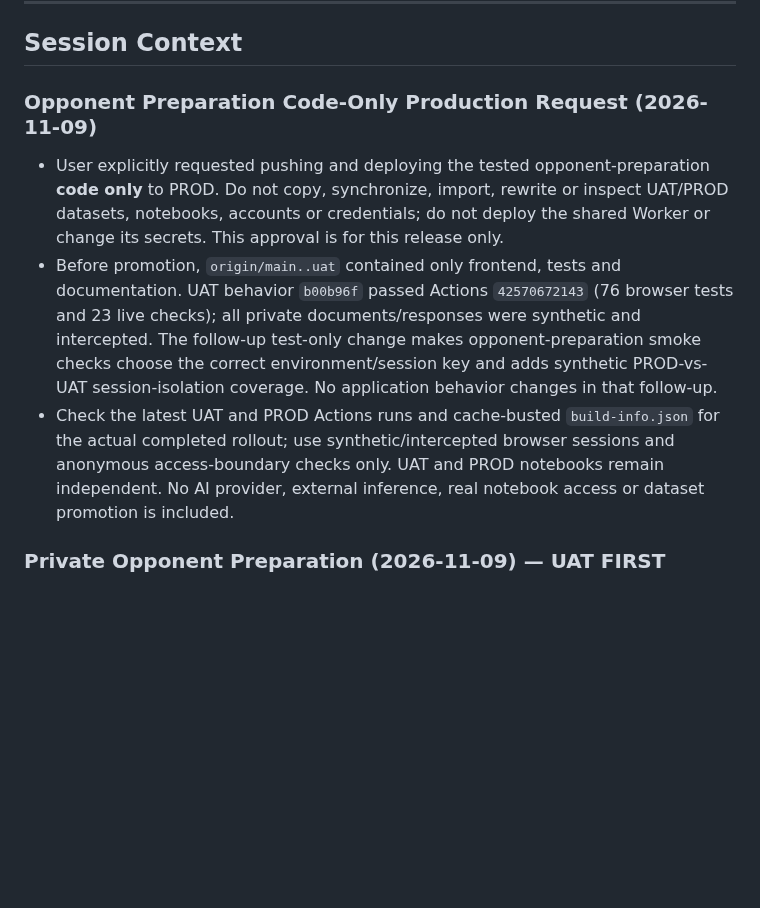
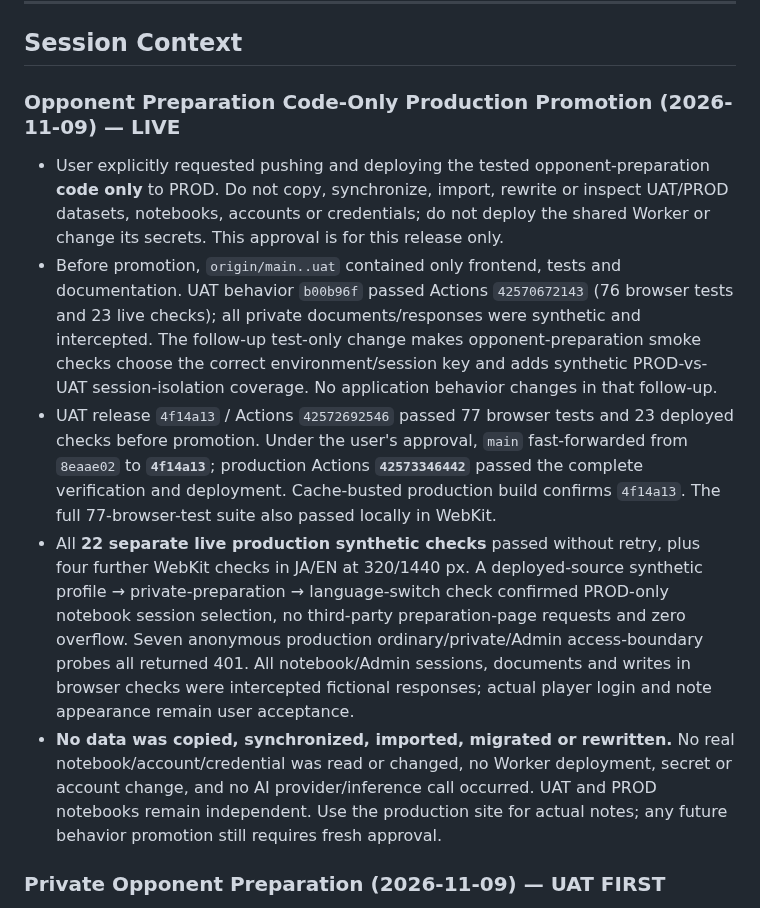
Before and after one commit to rickliky/table-tennis, a Markdown page: AGENTS.md, the part around the change. GitHub-like rendering; blank space fills up the shorter version.

Commit message:
Record opponent preparation production deployment

```diff
--- a/AGENTS.md
+++ b/AGENTS.md
@@ -206,10 +206,12 @@ Values are also bilingual: `'女性 / Female'` → `['Female','女性']`, etc.
 
 ## Session Context
 
-### Opponent Preparation Code-Only Production Request (2026-11-09)
+### Opponent Preparation Code-Only Production Promotion (2026-11-09) — LIVE
 - User explicitly requested pushing and deploying the tested opponent-preparation **code only** to PROD. Do not copy, synchronize, import, rewrite or inspect UAT/PROD datasets, notebooks, accounts or credentials; do not deploy the shared Worker or change its secrets. This approval is for this release only.
 - Before promotion, `origin/main..uat` contained only frontend, tests and documentation. UAT behavior `b00b96f` passed Actions `42570672143` (76 browser tests and 23 live checks); all private documents/responses were synthetic and intercepted. The follow-up test-only change makes opponent-preparation smoke checks choose the correct environment/session key and adds synthetic PROD-vs-UAT session-isolation coverage. No application behavior changes in that follow-up.
-- Check the latest UAT and PROD Actions runs and cache-busted `build-info.json` for the actual completed rollout; use synthetic/intercepted browser sessions and anonymous access-boundary checks only. UAT and PROD notebooks remain independent. No AI provider, external inference, real notebook access or dataset promotion is included.
+- UAT release `4f14a13` / Actions `42572692546` passed 77 browser tests and 23 deployed checks before promotion. Under the user's approval, `main` fast-forwarded from `8eaae02` to **`4f14a13`**; production Actions **`42573346442`** passed the complete verification and deployment. Cache-busted production build confirms `4f14a13`. The full 77-browser-test suite also passed locally in WebKit.
+- All **22 separate live production synthetic checks** passed without retry, plus four further WebKit checks in JA/EN at 320/1440 px. A deployed-source synthetic profile → private-preparation → language-switch check confirmed PROD-only notebook session selection, no third-party preparation-page requests and zero overflow. Seven anonymous production ordinary/private/Admin access-boundary probes all returned 401. All notebook/Admin sessions, documents and writes in browser checks were intercepted fictional responses; actual player login and note appearance remain user acceptance.
+- **No data was copied, synchronized, imported, migrated or rewritten.** No real notebook/account/credential was read or changed, no Worker deployment, secret or account change, and no AI provider/inference call occurred. UAT and PROD notebooks remain independent. Use the production site for actual notes; any future behavior promotion still requires fresh approval.
 
 ### Private Opponent Preparation (2026-11-09) — UAT FIRST
 - User asked to connect reflections to Opponent Insight for next-match preparation, clarified that **English Back-Translation** and **Japanese Translation（日本語訳）** are headings inside notes, and chose **private, no AI**. Do not send real notebook content to an external provider or imply generated professional analysis or a guaranteed win.
```
